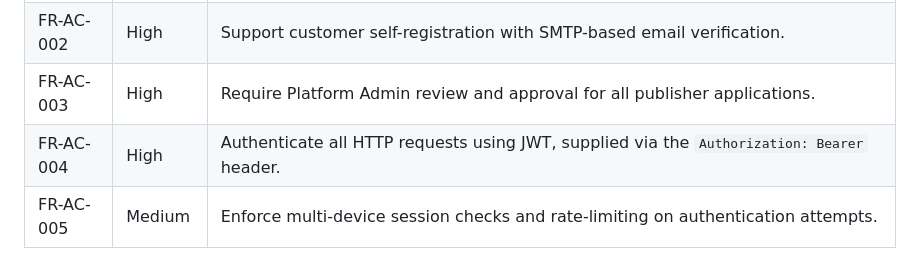
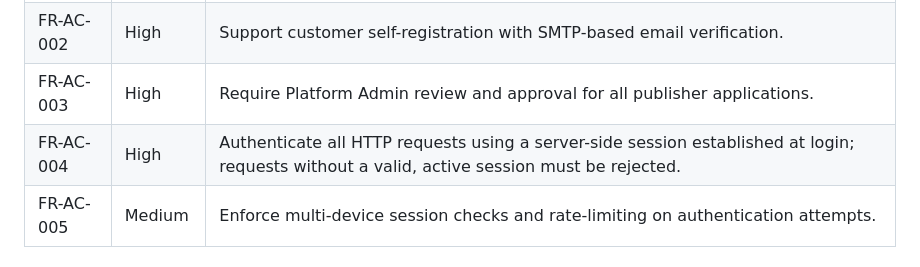
Before and after one commit to pasan-wijekoon/PaperFlow, a Markdown page: docs/PaperFlow_SRS.md, the part around the change. Drawn GitHub-style.

Commit message:
docs : update srs document authentication method jwt into session

```diff
--- a/docs/PaperFlow_SRS.md
+++ b/docs/PaperFlow_SRS.md
@@ -87,7 +87,7 @@ PaperFlow connects readers and publication houses across Sri Lanka through a sin
 | FR-AC-001 | High | Enforce role-based access control (RBAC) across all roles: Customer, Publisher, Platform Admin, Finance Admin, and System Admin. |
 | FR-AC-002 | High | Support customer self-registration with SMTP-based email verification. |
 | FR-AC-003 | High | Require Platform Admin review and approval for all publisher applications. |
-| FR-AC-004 | High | Authenticate all HTTP requests using JWT, supplied via the `Authorization: Bearer` header. |
+| FR-AC-004 | High | Authenticate all HTTP requests using a server-side session established at login; requests without a valid, active session must be rejected. |
 | FR-AC-005 | Medium | Enforce multi-device session checks and rate-limiting on authentication attempts. |
 
 ### 4.2 Publisher Portal
```
